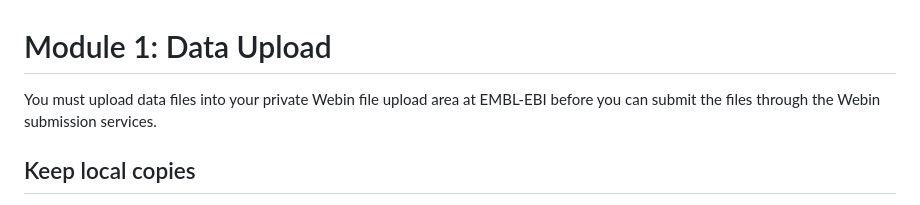
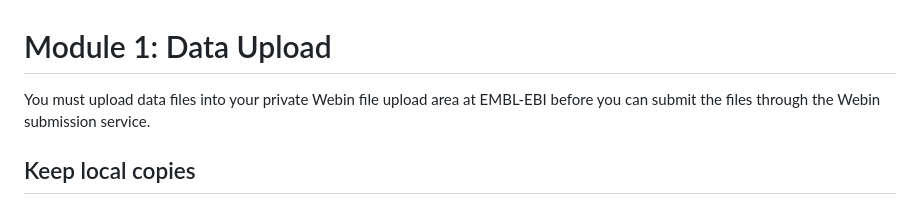
Before and after one commit to enasequence/read_docs, a Markdown page: upload_01.md, the part around the change. Drawn GitHub-style.

```diff
--- a/upload_01.md
+++ b/upload_01.md
@@ -1,7 +1,7 @@
 # Module 1: Data Upload
 
 You must upload data files into your private Webin file upload area
-at EMBL-EBI before you can submit the files through the Webin submission services.
+at EMBL-EBI before you can submit the files through the Webin submission service.
 
 ## Keep local copies
 
```
Also changed, not shown: prog_11.md (+15 -0 lines), images/webin_portal_unsubmitted_files.png (added).
